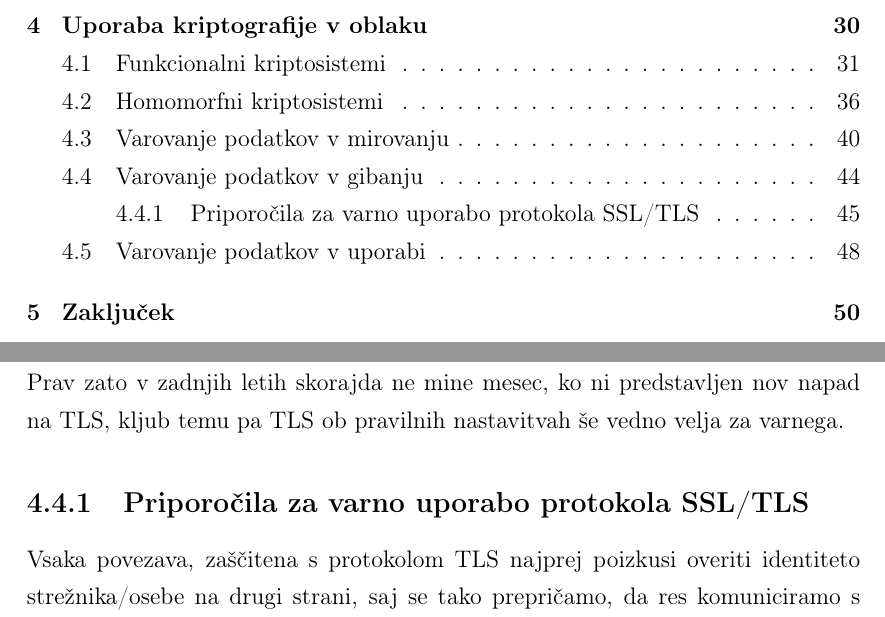
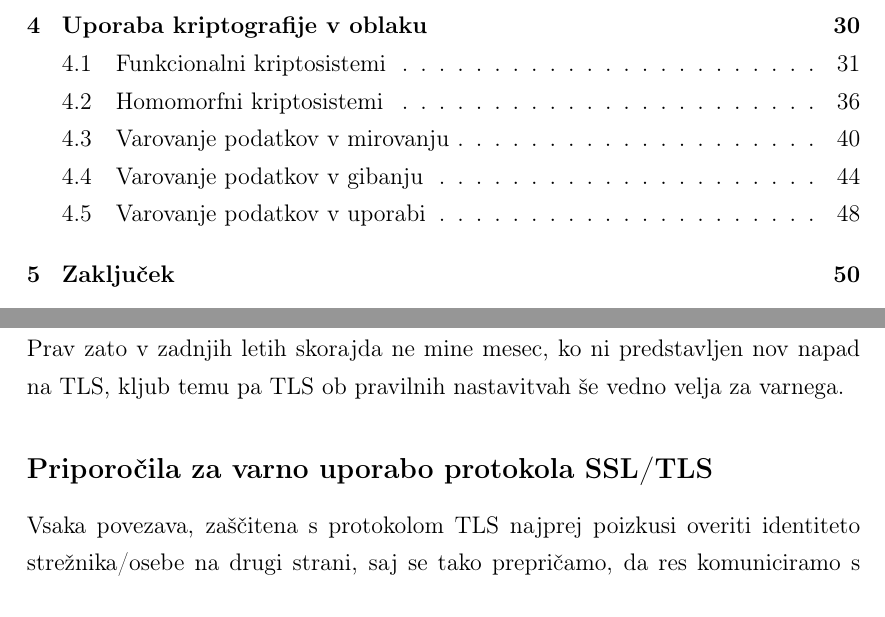
Before and after one commit to overlordtm/diploma, a LaTeX thesis (diploma.tex): two parts of pages 11 and 60 of 71, joined at a grey line, cut so that both start at the same text. Compiled offline with pdfLaTeX.

Commit message:
fixup! Chapter numbering

```diff
--- a/diploma.tex
+++ b/diploma.tex
@@ -1122,7 +1122,7 @@ Protokol SSL/TLS uporablja simetrične kriptosisteme za zagotavljanje zasebnosti
 
 \Gls{TLS} se uporablja za zaščito občutljivih podatkov v transportu praktično na vsakem kotičku interneta, od varovanja gesel za prijavo na družabna omrežja, varovanja e-poštnih sporočil med transportom do varovanja elektronskih plačil. Prav zato v zadnjih letih skorajda ne mine mesec, ko ni predstavljen nov napad na \gls{TLS}, kljub temu pa \gls{TLS} ob pravilnih nastavitvah še vedno velja za varnega.
 
-\subsection{Priporočila za varno uporabo protokola SSL/TLS}
+\subsection*{Priporočila za varno uporabo protokola SSL/TLS}
 \label{sub:Priporočila za varno uporabo protokola SSL/TLS}
 
 Vsaka povezava, zaščitena s protokolom TLS najprej poizkusi overiti identiteto strežnika/osebe na drugi strani, saj se tako prepričamo, da res komuniciramo s tistim, s komer želimo. Če ne preverimo identitete druge strani, napadalcu omogočimo MITM napad, saj se lahko postavi med nas in strežnik, in tako prestreza komunikacijo. Za overjanje identitete se uporablja kriptografija javnih ključev, najpogosteje kar protokol RSA. Pomembno je, da uporabimo varne zasebne ključe ter tudi poskrbimo za varno hrambo le teh. Za večino primerov uporabe se priporočajo 2048 bitni RSA ključi, ki zagotavljajo stopnjo varnosti, primerljivo s 112 bitnim simetričnim ključem. V kolikor obstaja zahteva po višji stopnji varnosti, se lahko uporabijo 3072 bitni ključi, ki zagotavljajo približno 128 bitov varnosti. Vse te primerjave so zgolj informativne narave, saj se z napredkom napadov na RSA, stopnja varnosti, ki jo nudi določena dolžina ključa, vztrajno niža.
```
